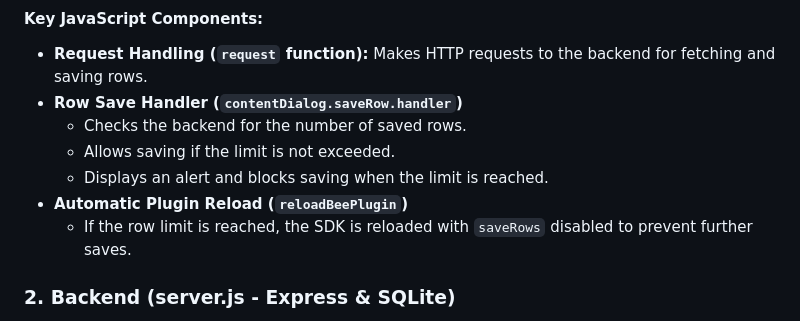
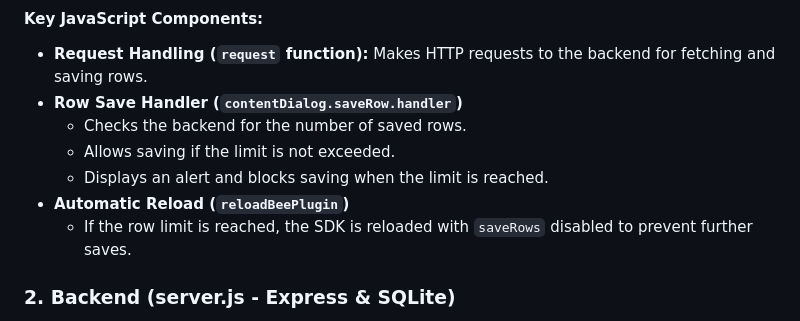
Before and after one commit to BeefreeSDK/beefree-sdk-hosted-saved-rows-demo, a Markdown page: instructions-for-setting-max-saved-rows.md, the part around the change. Rendered like a GitHub page.

```diff
--- a/instructions-for-setting-max-saved-rows.md
+++ b/instructions-for-setting-max-saved-rows.md
@@ -19,7 +19,7 @@ The frontend provides the following capabilities:
   - Checks the backend for the number of saved rows.
   - Allows saving if the limit is not exceeded.
   - Displays an alert and blocks saving when the limit is reached.
-- **Automatic Plugin Reload (`reloadBeePlugin`)**
+- **Automatic Reload (`reloadBeePlugin`)**
   - If the row limit is reached, the SDK is reloaded with `saveRows` disabled to prevent further saves.
 
 ### 2. **Backend (server.js - Express & SQLite)**
```
